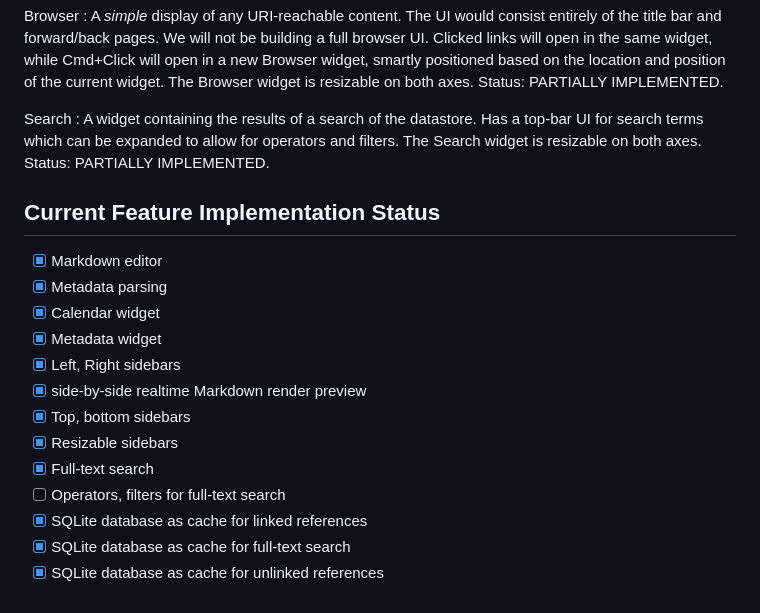
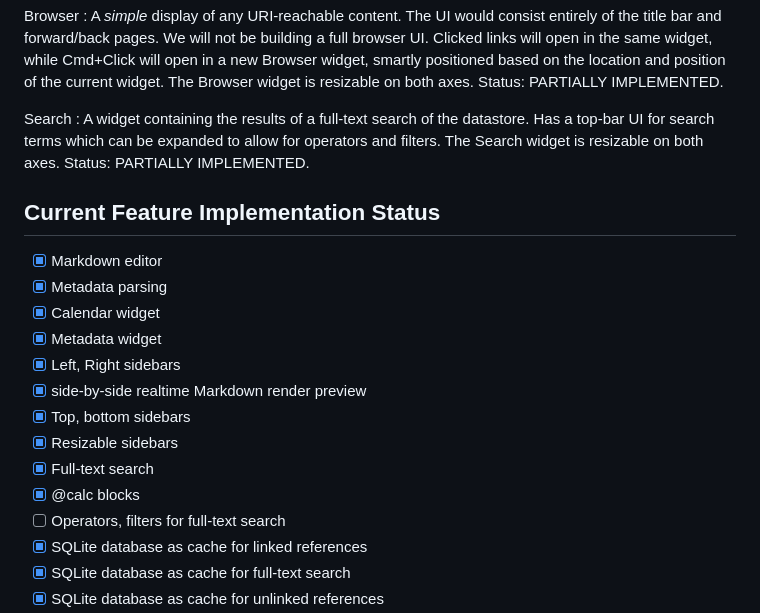
Before and after one commit to eafarris/MoreInfo, a Markdown page: claude.md, the part around the change. GitHub-like rendering.

```diff
--- a/claude.md
+++ b/claude.md
@@ -147,7 +147,7 @@ Browser
 : A _simple_ display of any URI-reachable content. The UI would consist entirely of the title bar and forward/back pages. We will not be building a full browser UI. Clicked links will open in the same widget, while Cmd+Click will open in a new Browser widget, smartly positioned based on the location and position of the current widget. The Browser widget is resizable on both axes. Status: PARTIALLY IMPLEMENTED.
 
 Search
-: A widget containing the results of a search of the datastore. Has a top-bar UI for search terms which can be expanded to allow for operators and filters. The Search widget is resizable on both axes. Status: PARTIALLY IMPLEMENTED.
+: A widget containing the results of a full-text search of the datastore. Has a top-bar UI for search terms which can be expanded to allow for operators and filters. The Search widget is resizable on both axes. Status: PARTIALLY IMPLEMENTED.
 
 
 ## Current Feature Implementation Status
@@ -161,6 +161,7 @@ Search
 - [X] Top, bottom sidebars
 - [X] Resizable sidebars
 - [X] Full-text search
+- [X] @calc blocks
 - [ ] Operators, filters for full-text search
 - [X] SQLite database as cache for linked references
 - [X] SQLite database as cache for full-text search
```
Also changed, not shown: README.md (+38 -0 lines).
